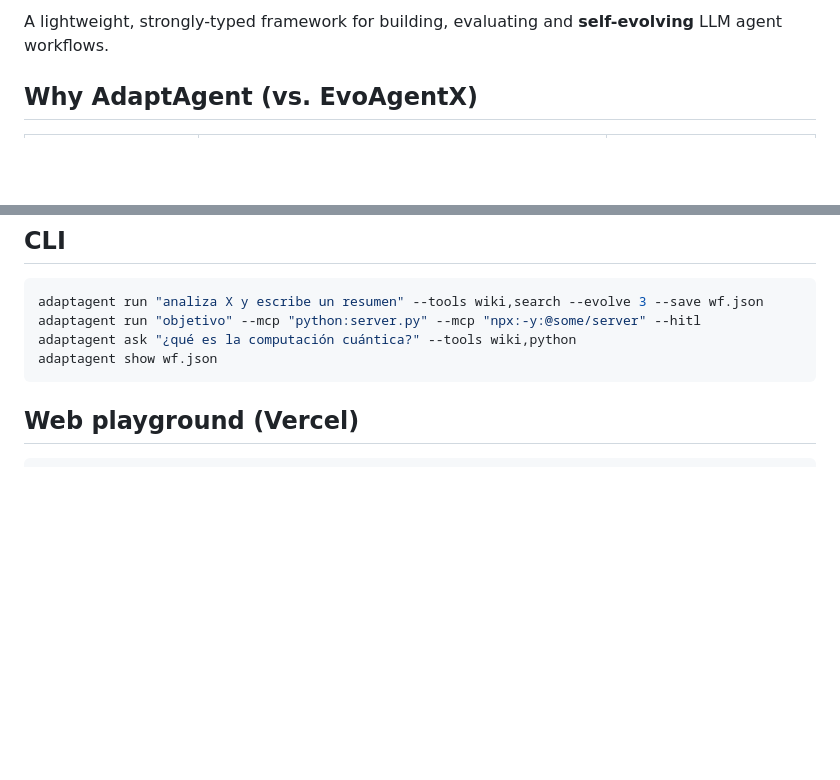
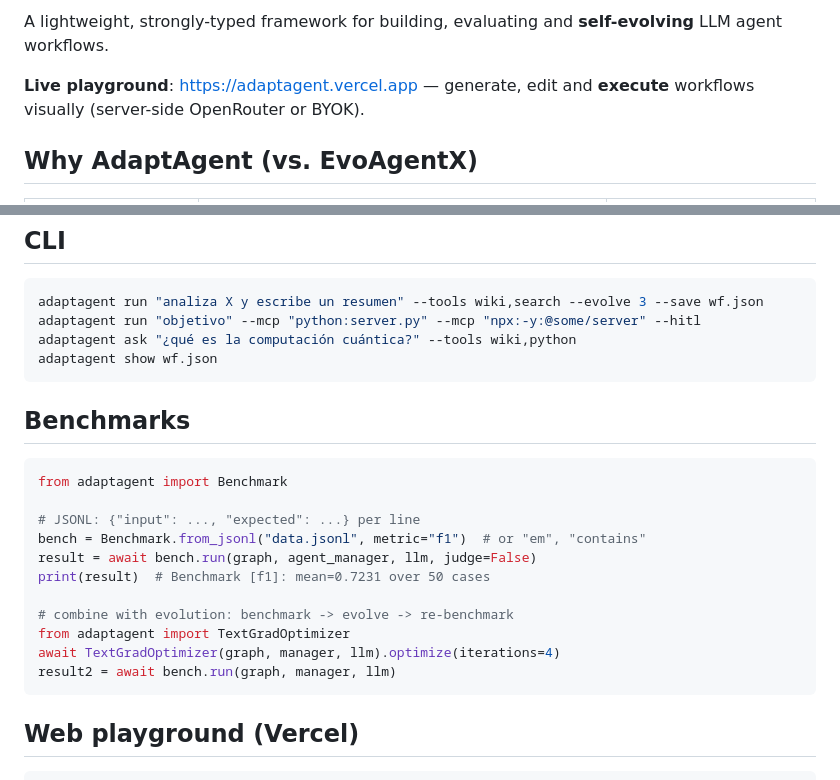
Before and after one commit to Satan6621/adaptagent, a Markdown page: README.md, 2 parts joined by grey strips. Rendered like a GitHub page; blank space fills up the shorter version.

Commit message:
README: badges, playground link, benchmark docs

````diff
--- a/README.md
+++ b/README.md
@@ -3,4 +6,6 @@
 A lightweight, strongly-typed framework for building, evaluating and **self-evolving** LLM agent workflows.
+
+**Live playground**: https://adaptagent.vercel.app — generate, edit and **execute** workflows visually (server-side OpenRouter or BYOK).
 
 ## Why AdaptAgent (vs. EvoAgentX)
 
@@ -76,6 +81,22 @@ adaptagent ask "¿qué es la computación cuántica?" --tools wiki,python
 adaptagent show wf.json
 ```
 
+## Benchmarks
+
+```python
+from adaptagent import Benchmark
+
+# JSONL: {"input": ..., "expected": ...} per line
+bench = Benchmark.from_jsonl("data.jsonl", metric="f1")  # or "em", "contains"
+result = await bench.run(graph, agent_manager, llm, judge=False)
+print(result)  # Benchmark [f1]: mean=0.7231 over 50 cases
+
+# combine with evolution: benchmark -> evolve -> re-benchmark
+from adaptagent import TextGradOptimizer
+await TextGradOptimizer(graph, manager, llm).optimize(iterations=4)
+result2 = await bench.run(graph, manager, llm)
+```
+
 ## Web playground (Vercel)
 
 ```bash
````
Also changed, not shown: other parts of README.md (+3 -0 lines).
